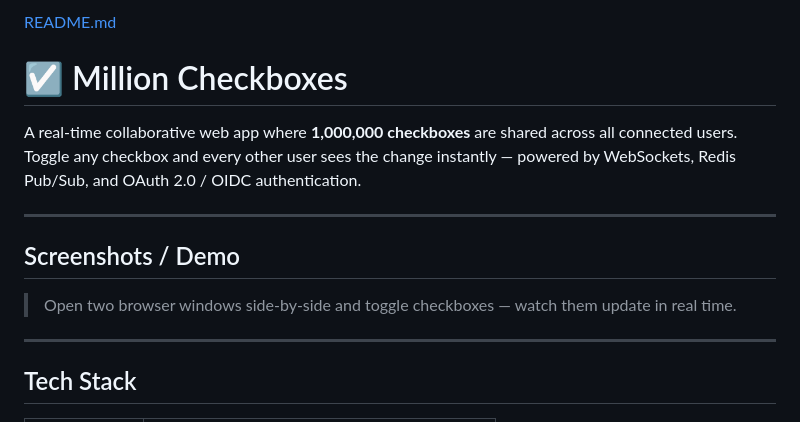
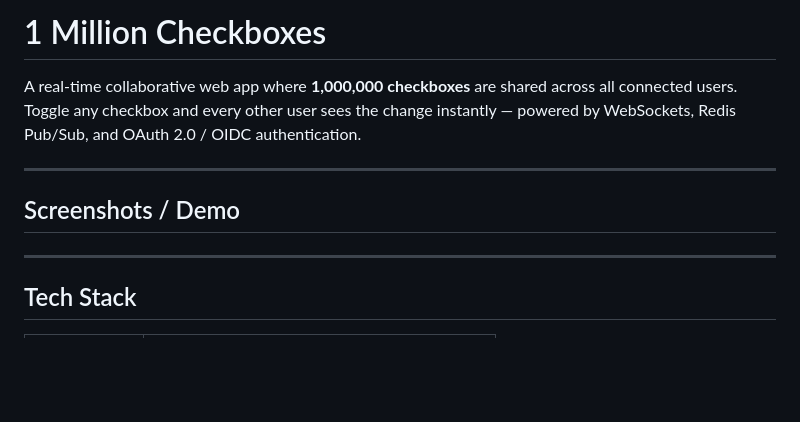
Before and after one commit to pragya-lily/1-Million-checkboxes, a Markdown page: README.md, the part around the change. GitHub-like rendering; blank space fills up the shorter version.

```diff
--- a/README.md
+++ b/README.md
@@ -1,5 +1,4 @@
-[README.md](https://github.com/user-attachments/files/27317705/README.md)
-# ☑ Million Checkboxes
+# 1 Million Checkboxes
 
 A real-time collaborative web app where **1,000,000 checkboxes** are shared across all connected users. Toggle any checkbox and every other user sees the change instantly — powered by WebSockets, Redis Pub/Sub, and OAuth 2.0 / OIDC authentication.
 
@@ -7,7 +6,6 @@ A real-time collaborative web app where **1,000,000 checkboxes** are shared acro
 
 ##  Screenshots / Demo
 
-> Open two browser windows side-by-side and toggle checkboxes — watch them update in real time.
 
 ---
 
```
